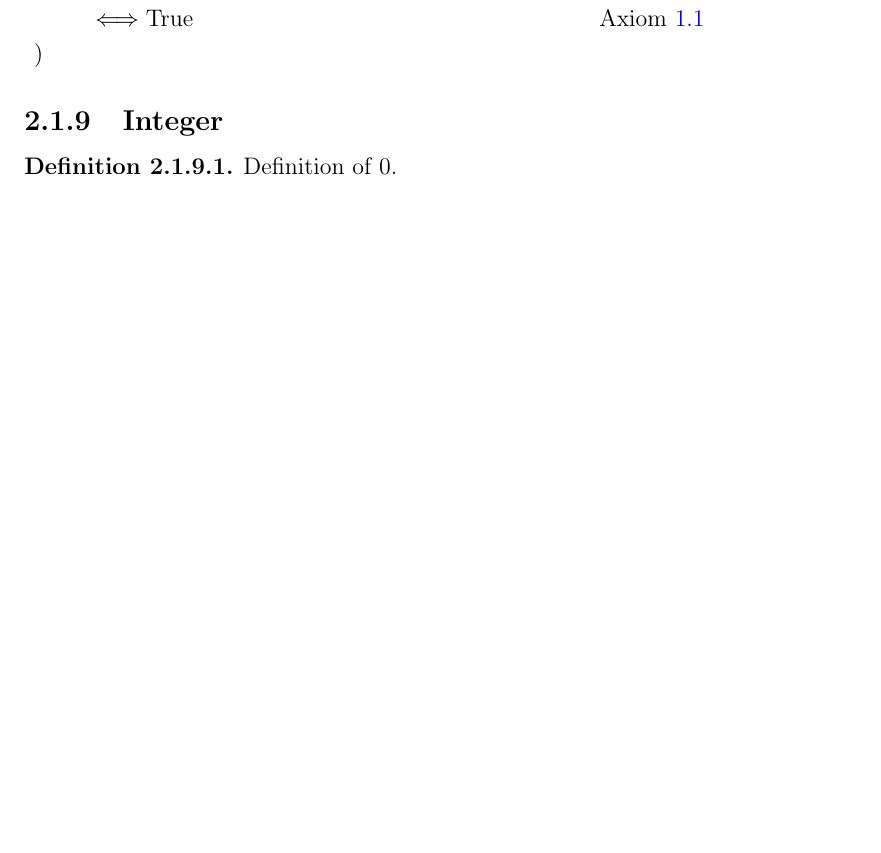
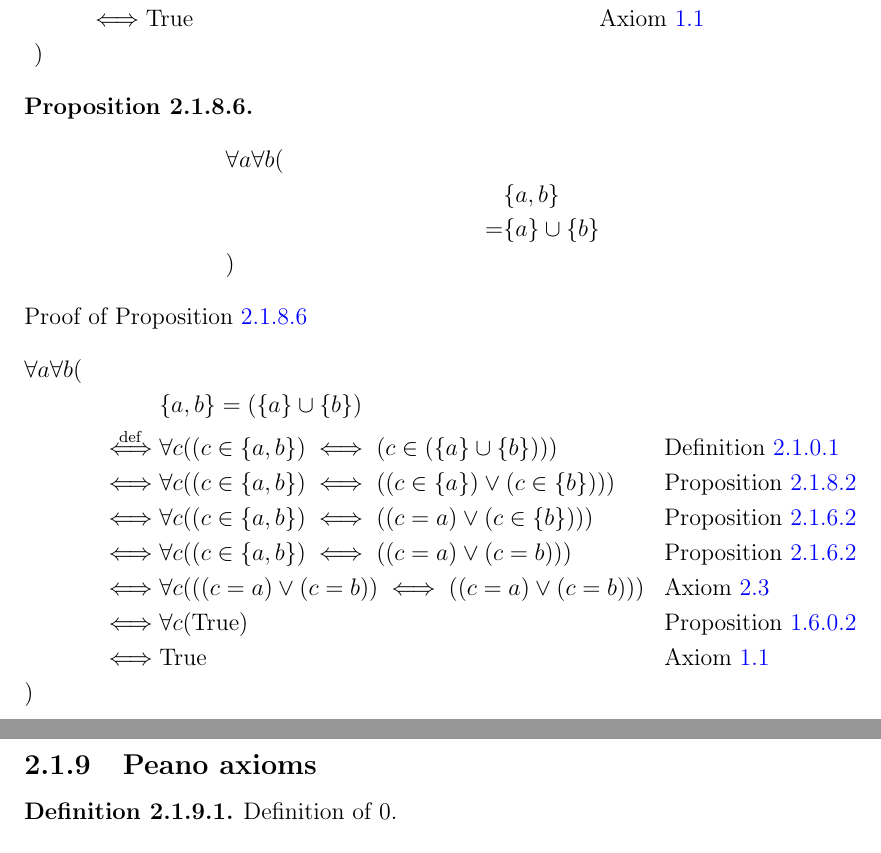
Before and after one commit to samuello1228/Math_Proof, a LaTeX document (Math.tex, which reads tex/set.tex): part of page 54 of 55 before the commit and two parts of pages 54 and 55 of 55 after it, the two joined at a grey line, cut so that both start at the same text, the shorter picture padded with empty space. Compiled offline with pdfLaTeX.

Commit message:
add pair_pairwise_union_singleton

```diff
--- a/tex/set.tex
+++ b/tex/set.tex
@@ -822,7 +822,37 @@ Proof of Proposition \ref{Proposition:pairwise_union_identity}
 \end{align*}
 \end{prop}
 
-\subsection{Integer}
+\begin{prop}
+\label{Proposition:pair_pairwise_union_singleton}
+\begin{align*}
+& \forall a \forall b ( \\
+& & & \{ a , b \} \\
+& & = & \{ a \} \cup \{ b \} \\
+& )
+\end{align*}
+Proof of Proposition \ref{Proposition:pair_pairwise_union_singleton}
+\begin{align*}
+& \forall a \forall b ( \\
+& & & \{ a , b \} = (\{ a \} \cup \{ b \}) \\
+& & \overset{\operatorname{def}}{\iff} & \forall c ((c \in \{ a , b \}) \iff (c \in (\{ a \} \cup \{ b \})))
+& & \text{Definition \ref{Definition:equality}} \\
+& & \iff & \forall c ((c \in \{ a , b \}) \iff ((c \in \{ a \}) \lor (c \in \{ b \})))
+& & \text{Proposition \ref{Proposition:pairwise_union_property}} \\
+& & \iff & \forall c ((c \in \{ a , b \}) \iff ((c = a) \lor (c \in \{ b \})))
+& & \text{Proposition \ref{Proposition:singleton_set_property}} \\
+& & \iff & \forall c ((c \in \{ a , b \}) \iff ((c = a) \lor (c = b)))
+& & \text{Proposition \ref{Proposition:singleton_set_property}} \\
+& & \iff & \forall c (((c = a) \lor (c = b)) \iff ((c = a) \lor (c = b)))
+& & \text{Axiom \ref{Axiom:existence_of_pair_set}} \\
+& & \iff & \forall c (\text{True})
+& & \text{Proposition \ref{Proposition:iff_reflexive}} \\
+& & \iff & \text{True}
+& & \text{Axiom \ref{Axiom:forall_independent_variable}} \\
+& )
+\end{align*}
+\end{prop}
+
+\subsection{Peano axioms}
 \begin{defn}
 \label{Definition:zero}
 Definition of 0.
```
Also changed, not shown: 1 other file.
